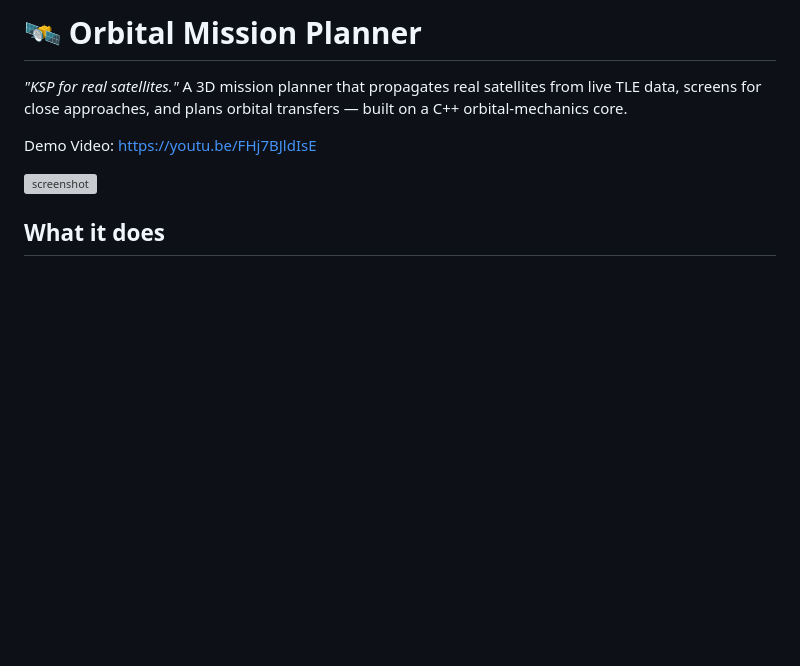
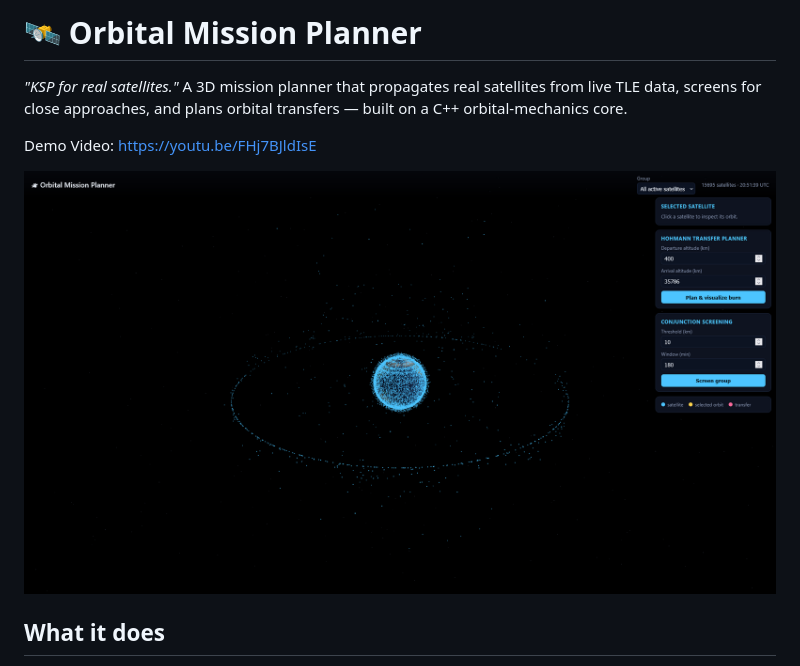
Before and after one commit to zakarh/orbital-mission-planner, a Markdown page: README.md, the part around the change. Drawn GitHub-style; blank space fills up the shorter version; grey boxes are pictures that could not be loaded.

Commit message:
Update screenshot location

```diff
--- a/README.md
+++ b/README.md
@@ -6,7 +6,7 @@ transfers — built on a C++ orbital-mechanics core.
 
 Demo Video: https://youtu.be/FHj7BJldIsE
 
-![screenshot](./doc/screenshot.png)
+![screenshot](./docs/screenshot.png)
 
 ## What it does
 
```
